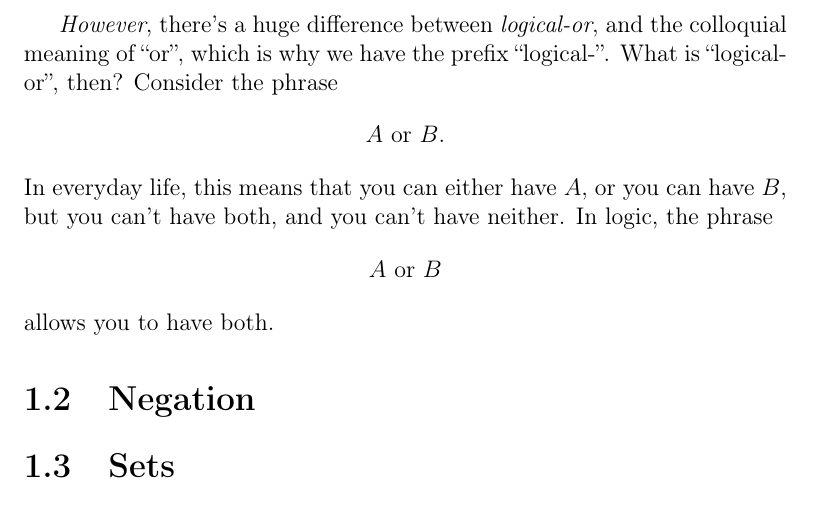
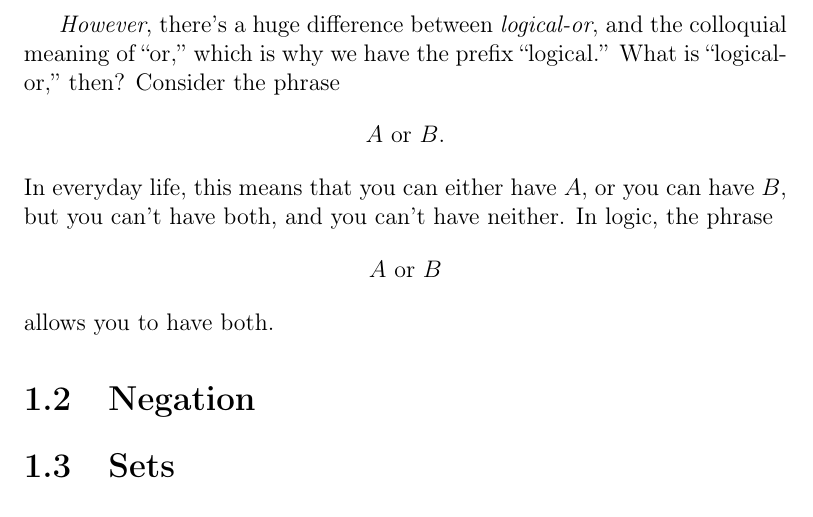
Before and after one commit to pharpend/sets-logics, a LaTeX book (sl-print.tex, which reads chapters/1.tex): part of page 7 of 15, cut so that both start at the same text. Compiled offline with pdfLaTeX.

Commit message:
Minor punctuation change.

```diff
--- a/chapters/1.tex
+++ b/chapters/1.tex
@@ -130,8 +130,8 @@ real difference between ``logical-and'' and the normal way you use
 ``and'' in everyday life.
 
 \emph{However}, there's a huge difference between \term{logical-or},
-and the colloquial meaning of ``or'', which is why we have the prefix
-``logical-''. What is ``logical-or'', then? Consider the phrase
+and the colloquial meaning of ``or,'' which is why we have the prefix
+``logical.'' What is ``logical-or,'' then? Consider the phrase
 \ctext{$A$ or $B$.} In everyday life, this means that you can either
 have $A$, or you can have $B$, but you can't have both, and you can't
 have neither. In logic, the phrase \ctext{$A$ or $B$} allows you to
```
